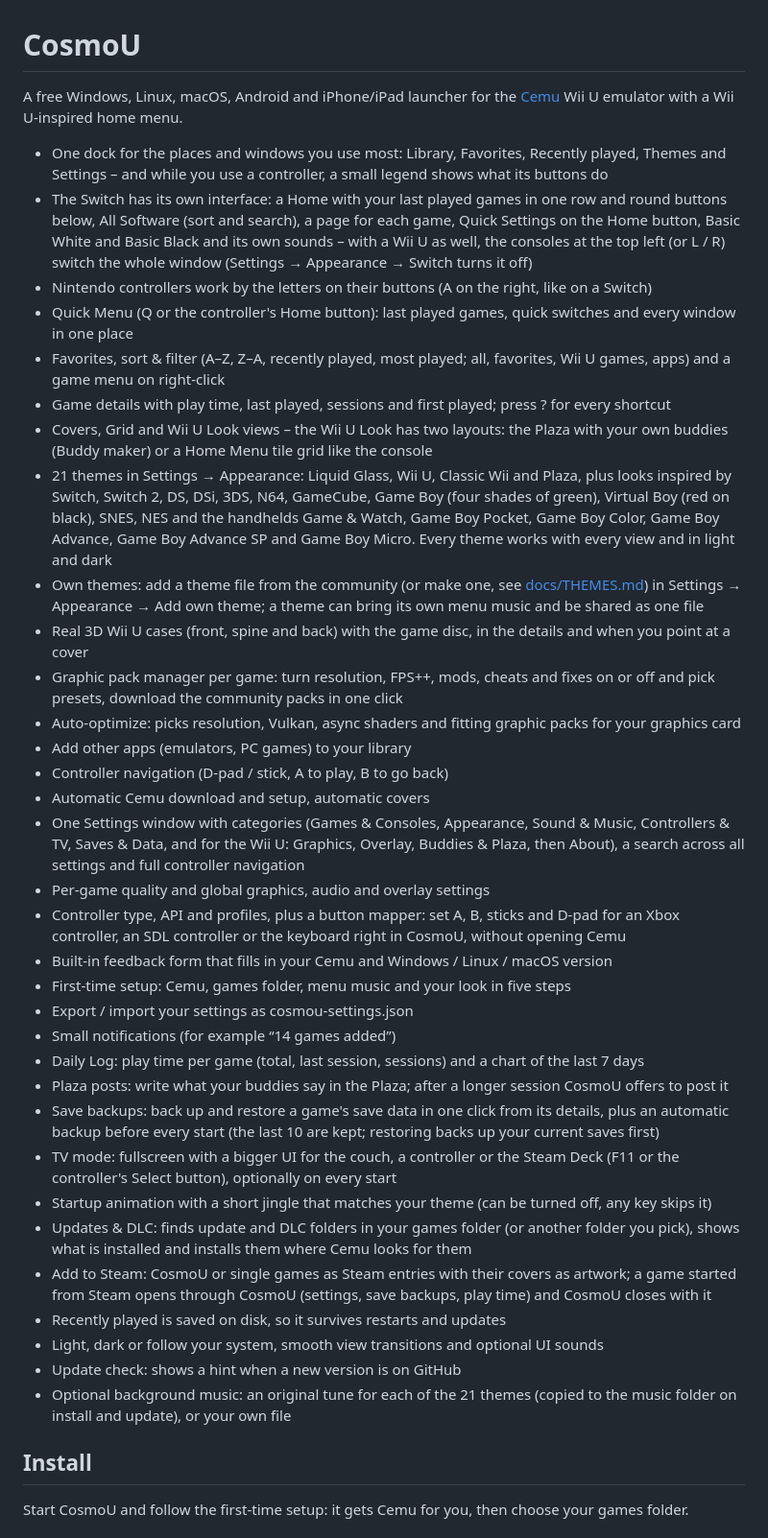
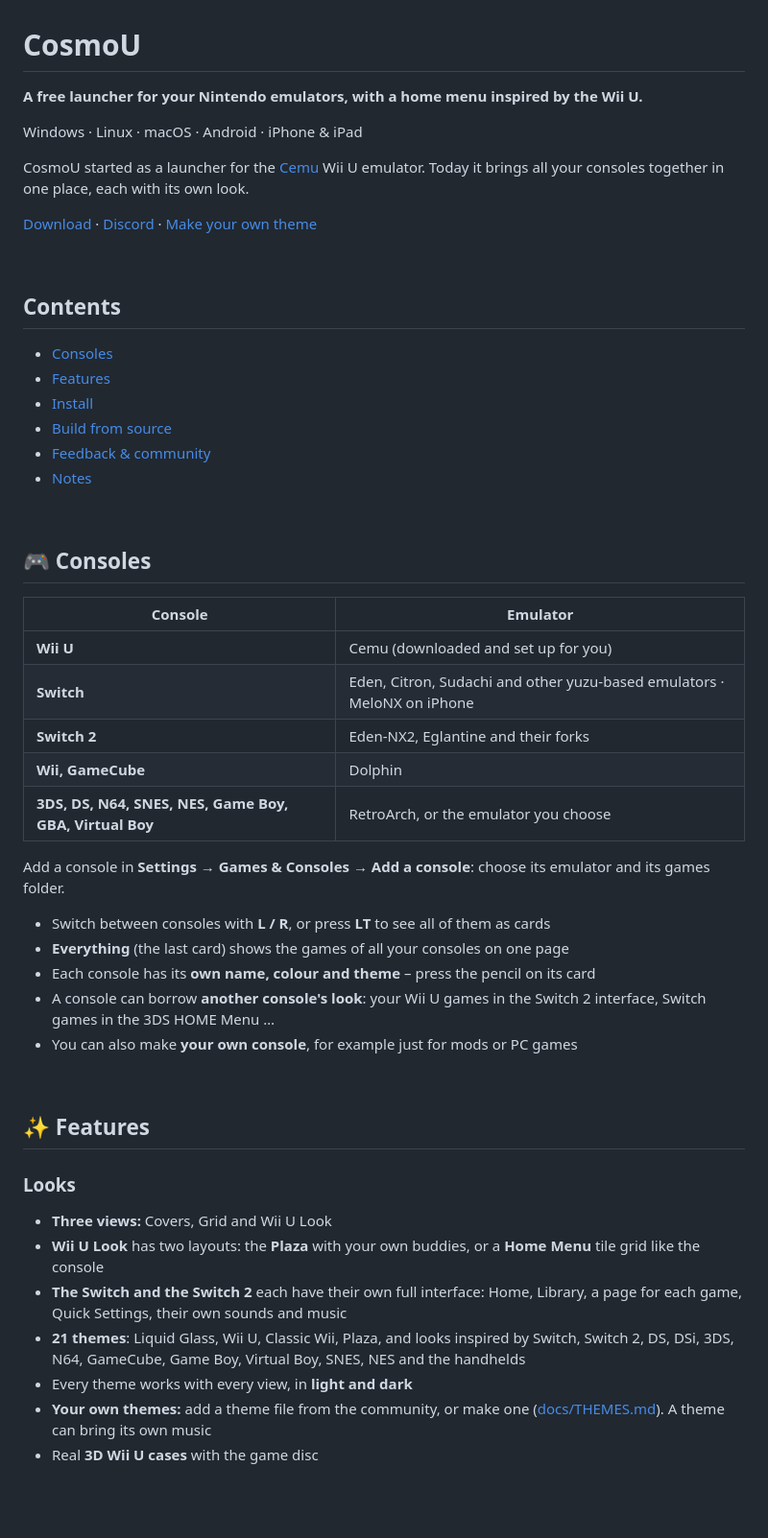
Before and after one commit to Eryski/CosmoU, a Markdown page: README.md, the part around one of its changes. Shown at 96% size. Rendered like a GitHub page; blank space fills up the shorter version.

```diff
--- a/README.md
+++ b/README.md
@@ -1,40 +1,56 @@
 # CosmoU
 
-A free Windows, Linux, macOS, Android and iPhone/iPad launcher for the [Cemu](https://cemu.info) Wii U emulator with a Wii U-inspired home menu.
+**A free launcher for your Nintendo emulators, with a home menu inspired by the Wii U.**
 
-- One dock for the places and windows you use most: Library, Favorites, Recently played, Themes and Settings – and while you use a controller, a small legend shows what its buttons do
-- The Switch has its own interface: a Home with your last played games in one row and round buttons below, All Software (sort and search), a page for each game, Quick Settings on the Home button, Basic White and Basic Black and its own sounds – with a Wii U as well, the consoles at the top left (or L / R) switch the whole window (Settings → Appearance → Switch turns it off)
-- Nintendo controllers work by the letters on their buttons (A on the right, like on a Switch)
-- Quick Menu (Q or the controller's Home button): last played games, quick switches and every window in one place
-- Favorites, sort & filter (A–Z, Z–A, recently played, most played; all, favorites, Wii U games, apps) and a game menu on right-click
-- Game details with play time, last played, sessions and first played; press ? for every shortcut
-- Covers, Grid and Wii U Look views – the Wii U Look has two layouts: the Plaza with your own buddies (Buddy maker) or a Home Menu tile grid like the console
-- 21 themes in Settings → Appearance: Liquid Glass, Wii U, Classic Wii and Plaza, plus looks inspired by Switch, Switch 2, DS, DSi, 3DS, N64, GameCube, Game Boy (four shades of green), Virtual Boy (red on black), SNES, NES and the handhelds Game & Watch, Game Boy Pocket, Game Boy Color, Game Boy Advance, Game Boy Advance SP and Game Boy Micro. Every theme works with every view and in light and dark
-- Own themes: add a theme file from the community (or make one, see [docs/THEMES.md](docs/THEMES.md)) in Settings → Appearance → Add own theme; a theme can bring its own menu music and be shared as one file
-- Real 3D Wii U cases (front, spine and back) with the game disc, in the details and when you point at a cover
-- Graphic pack manager per game: turn resolution, FPS++, mods, cheats and fixes on or off and pick presets, download the community packs in one click
-- Auto-optimize: picks resolution, Vulkan, async shaders and fitting graphic packs for your graphics card
-- Add other apps (emulators, PC games) to your library
-- Controller navigation (D-pad / stick, A to play, B to go back)
-- Automatic Cemu download and setup, automatic covers
-- One Settings window with categories (Games & Consoles, Appearance, Sound & Music, Controllers & TV, Saves & Data, and for the Wii U: Graphics, Overlay, Buddies & Plaza, then About), a search across all settings and full controller navigation
-- Per-game quality and global graphics, audio and overlay settings
-- Controller type, API and profiles, plus a button mapper: set A, B, sticks and D-pad for an Xbox controller, an SDL controller or the keyboard right in CosmoU, without opening Cemu
-- Built-in feedback form that fills in your Cemu and Windows / Linux / macOS version
-- First-time setup: Cemu, games folder, menu music and your look in five steps
-- Export / import your settings as cosmou-settings.json
-- Small notifications (for example “14 games added”)
-- Daily Log: play time per game (total, last session, sessions) and a chart of the last 7 days
-- Plaza posts: write what your buddies say in the Plaza; after a longer session CosmoU offers to post it
-- Save backups: back up and restore a game's save data in one click from its details, plus an automatic backup before every start (the last 10 are kept; restoring backs up your current saves first)
-- TV mode: fullscreen with a bigger UI for the couch, a controller or the Steam Deck (F11 or the controller's Select button), optionally on every start
-- Startup animation with a short jingle that matches your theme (can be turned off, any key skips it)
-- Updates & DLC: finds update and DLC folders in your games folder (or another folder you pick), shows what is installed and installs them where Cemu looks for them
-- Add to Steam: CosmoU or single games as Steam entries with their covers as artwork; a game started from Steam opens through CosmoU (settings, save backups, play time) and CosmoU closes with it
-- Recently played is saved on disk, so it survives restarts and updates
-- Light, dark or follow your system, smooth view transitions and optional UI sounds
-- Update check: shows a hint when a new version is on GitHub
-- Optional background music: an original tune for each of the 21 themes (copied to the music folder on install and update), or your own file
+Windows · Linux · macOS · Android · iPhone & iPad
 
-## Install
-Start CosmoU and follow the first-time setup: it gets Cemu for you, then choose your games folder.
+CosmoU started as a launcher for the [Cemu](https://cemu.info) Wii U emulator.
+Today it brings all your consoles together in one place, each with its own look.
+
+[Download](../../releases) · [Discord](https://discord.gg/BZry7jGjr7) · [Make your own theme](docs/THEMES.md)
+
+<br>
+
+## Contents
+
+- [Consoles](#-consoles)
+- [Features](#-features)
+- [Install](#-install)
+- [Build from source](#-build-from-source)
+- [Feedback & community](#-feedback--community)
+- [Notes](#notes)
+
+<br>
+
+## 🎮 Consoles
+
+| Console | Emulator |
+|---|---|
+| **Wii U** | Cemu (downloaded and set up for you) |
+| **Switch** | Eden, Citron, Sudachi and other yuzu-based emulators · MeloNX on iPhone |
+| **Switch 2** | Eden-NX2, Eglantine and their forks |
+| **Wii, GameCube** | Dolphin |
+| **3DS, DS, N64, SNES, NES, Game Boy, GBA, Virtual Boy** | RetroArch, or the emulator you choose |
+
+Add a console in **Settings → Games & Consoles → Add a console**: choose its emulator and its games folder.
+
+- Switch between consoles with **L / R**, or press **LT** to see all of them as cards
+- **Everything** (the last card) shows the games of all your consoles on one page
+- Each console has its **own name, colour and theme** – press the pencil on its card
+- A console can borrow **another console's look**: your Wii U games in the Switch 2 interface, Switch games in the 3DS HOME Menu …
+- You can also make **your own console**, for example just for mods or PC games
+
+<br>
+
+## ✨ Features
+
+### Looks
+
+- **Three views:** Covers, Grid and Wii U Look
+- **Wii U Look** has two layouts: the **Plaza** with your own buddies, or a **Home Menu** tile grid like the console
+- **The Switch and the Switch 2** each have their own full interface: Home, Library, a page for each game, Quick Settings, their own sounds and music
+- **21 themes**: Liquid Glass, Wii U, Classic Wii, Plaza, and looks inspired by Switch, Switch 2, DS, DSi, 3DS, N64, GameCube, Game Boy, Virtual Boy, SNES, NES and the handhelds
+- Every theme works with every view, in **light and dark**
+- **Your own themes:** add a theme file from the community, or make one ([docs/THEMES.md](docs/THEMES.md)). A theme can bring its own music
+- Real **3D Wii U cases** with the game disc
+
```
Also changed, not shown: other parts of README.md (+172 -55 lines).
